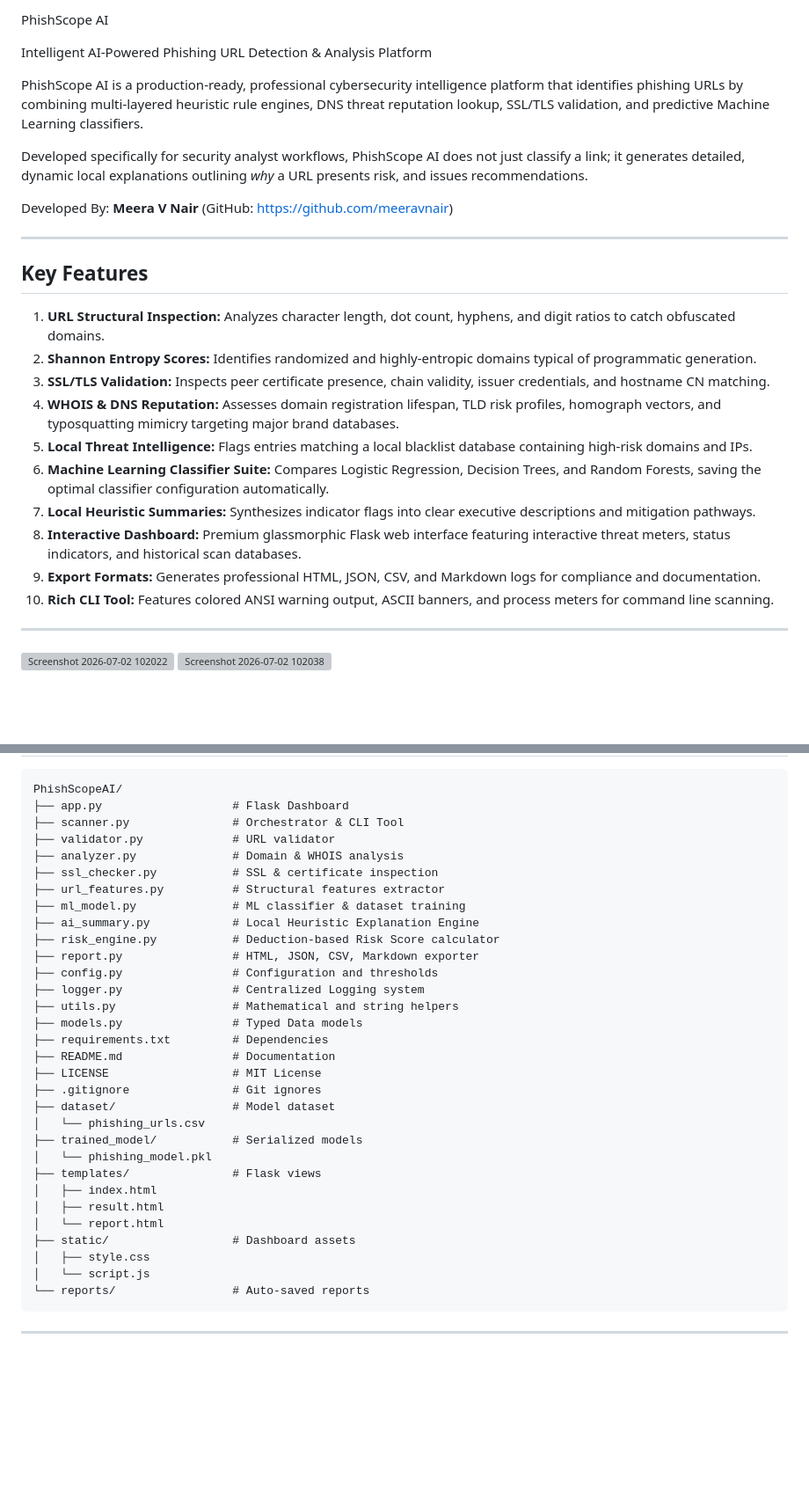
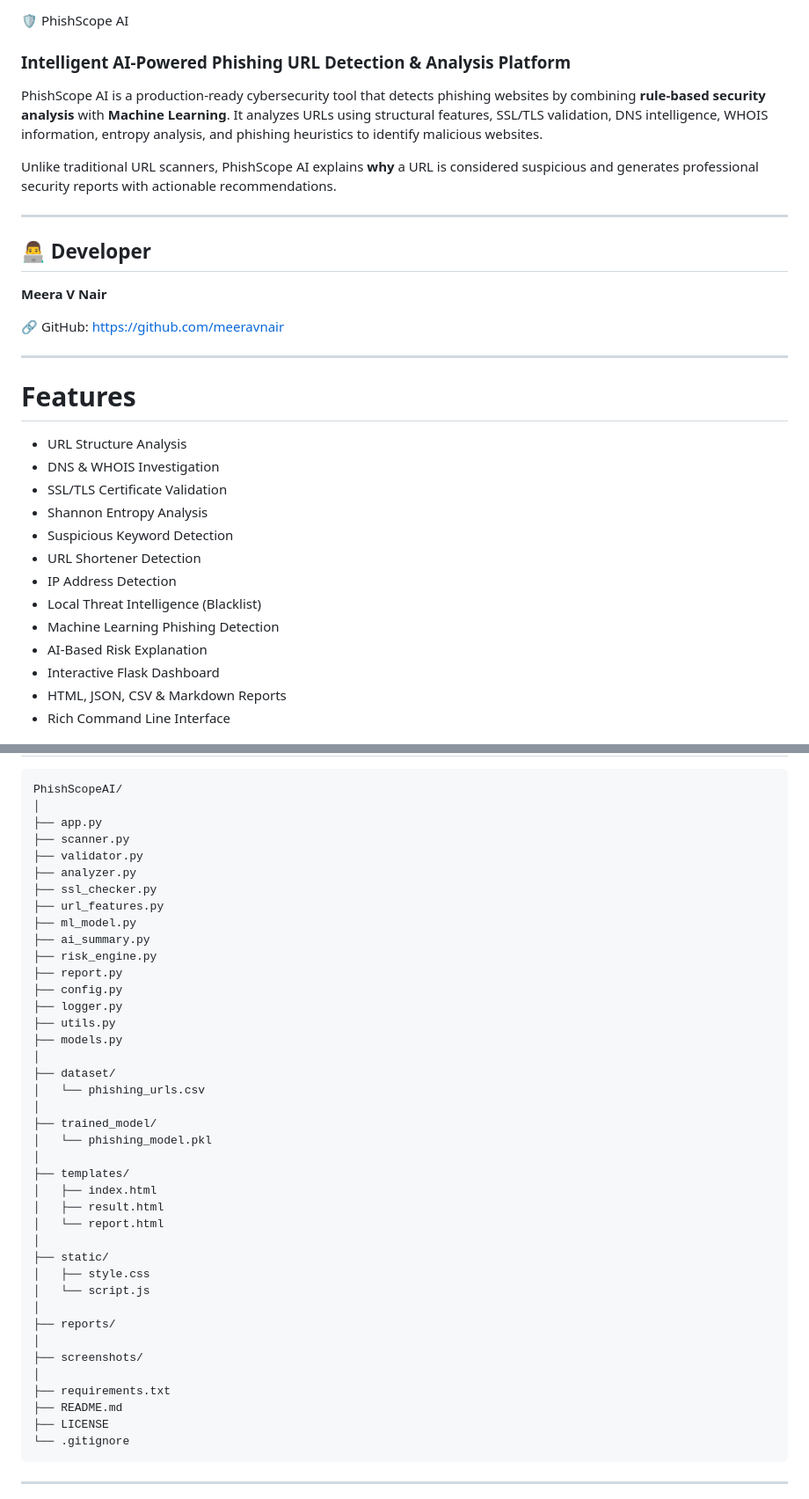
Before and after one commit to meeravnair/PHISHSCOPEAI, a Markdown page: README.md, 2 parts joined by grey strips. Shown at 88% size. GitHub-like rendering; blank space fills up the shorter version; grey boxes are pictures that could not be loaded.

Commit message:
Revise README for clarity and structure
Updated README.md with enhanced formatting, added sections for features, usage, and future improvements.

````diff
--- a/README.md
+++ b/README.md
@@ -1,28 +1,33 @@
-PhishScope AI
+ 🛡️ PhishScope AI
+### Intelligent AI-Powered Phishing URL Detection & Analysis Platform
 
-Intelligent AI-Powered Phishing URL Detection & Analysis Platform
+PhishScope AI is a production-ready cybersecurity tool that detects phishing websites by combining **rule-based security analysis** with **Machine Learning**. It analyzes URLs using structural features, SSL/TLS validation, DNS intelligence, WHOIS information, entropy analysis, and phishing heuristics to identify malicious websites.
 
-PhishScope AI is a production-ready, professional cybersecurity intelligence platform that identifies phishing URLs by combining multi-layered heuristic rule engines, DNS threat reputation lookup, SSL/TLS validation, and predictive Machine Learning classifiers.
-
-Developed specifically for security analyst workflows, PhishScope AI does not just classify a link; it generates detailed, dynamic local explanations outlining *why* a URL presents risk, and issues recommendations.
-
-Developed By: **Meera V Nair** (GitHub: [https://github.com/meeravnair](https://github.com/meeravnair))
+Unlike traditional URL scanners, PhishScope AI explains **why** a URL is considered suspicious and generates professional security reports with actionable recommendations.
 
 ---
 
-## Key Features
+## 👨‍💻 Developer
 
-1. **URL Structural Inspection:** Analyzes character length, dot count, hyphens, and digit ratios to catch obfuscated domains.
-2. **Shannon Entropy Scores:** Identifies randomized and highly-entropic domains typical of programmatic generation.
-3. **SSL/TLS Validation:** Inspects peer certificate presence, chain validity, issuer credentials, and hostname CN matching.
-4. **WHOIS & DNS Reputation:** Assesses domain registration lifespan, TLD risk profiles, homograph vectors, and typosquatting mimicry targeting major brand databases.
-5. **Local Threat Intelligence:** Flags entries matching a local blacklist database containing high-risk domains and IPs.
-6. **Machine Learning Classifier Suite:** Compares Logistic Regression, Decision Trees, and Random Forests, saving the optimal classifier configuration automatically.
-7. **Local Heuristic Summaries:** Synthesizes indicator flags into clear executive descriptions and mitigation pathways.
-8. **Interactive Dashboard:** Premium glassmorphic Flask web interface featuring interactive threat meters, status indicators, and historical scan databases.
-9. **Export Formats:** Generates professional HTML, JSON, CSV, and Markdown logs for compliance and documentation.
-10. **Rich CLI Tool:** Features colored ANSI warning output, ASCII banners, and process meters for command line scanning.
+**Meera V Nair**
+
+🔗 GitHub: https://github.com/meeravnair
 
 ---
-<img width="436" height="215" alt="Screenshot 2026-07-02 102022" src="https://github.com/user-attachments/assets/0cbc9e28-863d-480d-ae00-1ecdd06ffaf2" />
-<img width="893" height="455" alt="Screenshot 2026-07-02 102038" src="https://github.com/user-attachments/assets/12b392fa-6fc4-46e4-ab5c-6c3784c10185" />
+
+# Features
+
+- URL Structure Analysis
+- DNS & WHOIS Investigation
+- SSL/TLS Certificate Validation
+- Shannon Entropy Analysis
+- Suspicious Keyword Detection
+- URL Shortener Detection
+- IP Address Detection
+- Local Threat Intelligence (Blacklist)
+- Machine Learning Phishing Detection
+- AI-Based Risk Explanation
+- Interactive Flask Dashboard
+- HTML, JSON, CSV & Markdown Reports
+- Rich Command Line Interface
+
@@ -34,34 +63,43 @@ Developed By: **Meera V Nair** (GitHub: [https://github.com/meeravnair](https://
 PhishScopeAI/
-├── app.py                   # Flask Dashboard
-├── scanner.py               # Orchestrator & CLI Tool
-├── validator.py             # URL validator
-├── analyzer.py              # Domain & WHOIS analysis
-├── ssl_checker.py           # SSL & certificate inspection
-├── url_features.py          # Structural features extractor
-├── ml_model.py              # ML classifier & dataset training
-├── ai_summary.py            # Local Heuristic Explanation Engine
-├── risk_engine.py           # Deduction-based Risk Score calculator
-├── report.py                # HTML, JSON, CSV, Markdown exporter
-├── config.py                # Configuration and thresholds
-├── logger.py                # Centralized Logging system
-├── utils.py                 # Mathematical and string helpers
-├── models.py                # Typed Data models
-├── requirements.txt         # Dependencies
-├── README.md                # Documentation
-├── LICENSE                  # MIT License
-├── .gitignore               # Git ignores
-├── dataset/                 # Model dataset
+│
+├── app.py
+├── scanner.py
+├── validator.py
+├── analyzer.py
+├── ssl_checker.py
+├── url_features.py
+├── ml_model.py
+├── ai_summary.py
+├── risk_engine.py
+├── report.py
+├── config.py
+├── logger.py
+├── utils.py
+├── models.py
+│
+├── dataset/
 │   └── phishing_urls.csv
-├── trained_model/           # Serialized models
+│
+├── trained_model/
 │   └── phishing_model.pkl
-├── templates/               # Flask views
+│
+├── templates/
 │   ├── index.html
 │   ├── result.html
 │   └── report.html
-├── static/                  # Dashboard assets
+│
+├── static/
 │   ├── style.css
 │   └── script.js
-└── reports/                 # Auto-saved reports
+│
+├── reports/
+│
+├── screenshots/
+│
+├── requirements.txt
+├── README.md
+├── LICENSE
+└── .gitignore
 ```
 
 ---
````
Also changed, not shown: other parts of README.md (+224 -66 lines).
